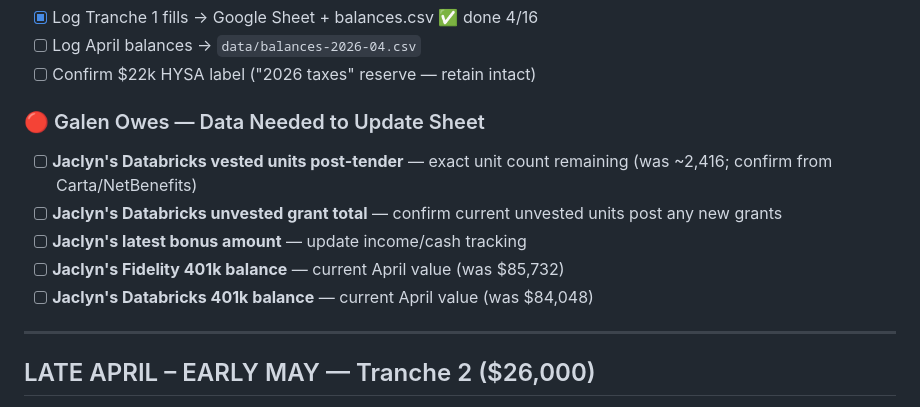
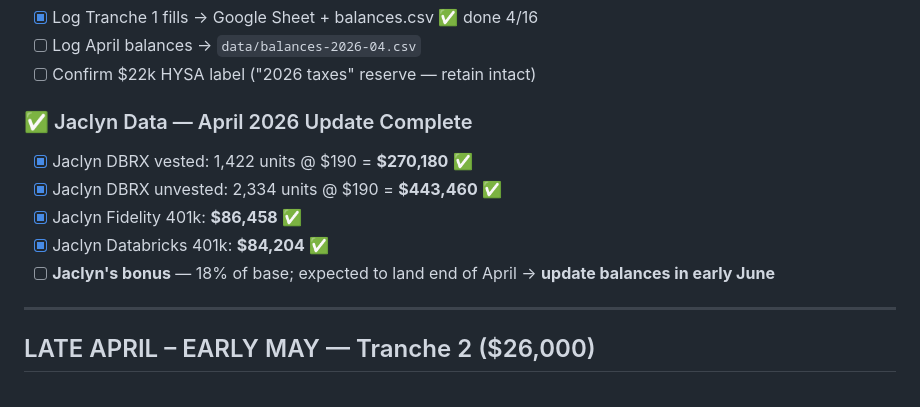
Before and after one commit to galendriver/driver-portfolio, a Markdown page: action-tracker.md, the part around the change. Rendered like a GitHub page.

Commit message:
Mark Jaclyn April data complete; note bonus timing
Bonus (18% of base) expected end of April → update balances in early June.

Co-Authored-By: Claude Sonnet 4.6 <noreply@anthropic.com>

```diff
--- a/action-tracker.md
+++ b/action-tracker.md
@@ -80,12 +80,12 @@
 - [ ] Log April balances → `data/balances-2026-04.csv`
 - [ ] Confirm $22k HYSA label ("2026 taxes" reserve — retain intact)
 
-### 🔴 Galen Owes — Data Needed to Update Sheet
-- [ ] **Jaclyn's Databricks vested units post-tender** — exact unit count remaining (was ~2,416; confirm from Carta/NetBenefits)
-- [ ] **Jaclyn's Databricks unvested grant total** — confirm current unvested units post any new grants
-- [ ] **Jaclyn's latest bonus amount** — update income/cash tracking
-- [ ] **Jaclyn's Fidelity 401k balance** — current April value (was $85,732)
-- [ ] **Jaclyn's Databricks 401k balance** — current April value (was $84,048)
+### ✅ Jaclyn Data — April 2026 Update Complete
+- [x] Jaclyn DBRX vested: 1,422 units @ $190 = **$270,180** ✅
+- [x] Jaclyn DBRX unvested: 2,334 units @ $190 = **$443,460** ✅
+- [x] Jaclyn Fidelity 401k: **$86,458** ✅
+- [x] Jaclyn Databricks 401k: **$84,204** ✅
+- [ ] **Jaclyn's bonus** — 18% of base; expected to land end of April → **update balances in early June**
 
 ---
 
```
